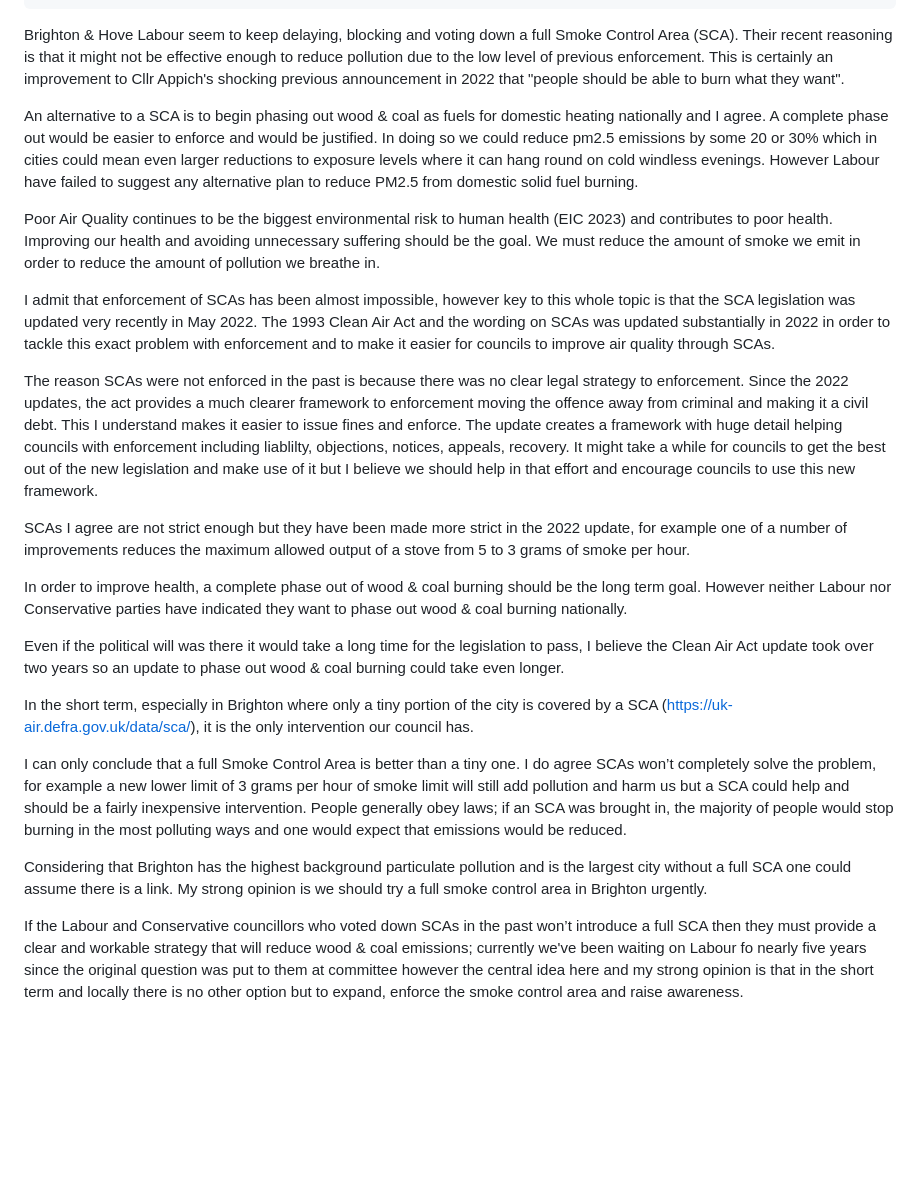
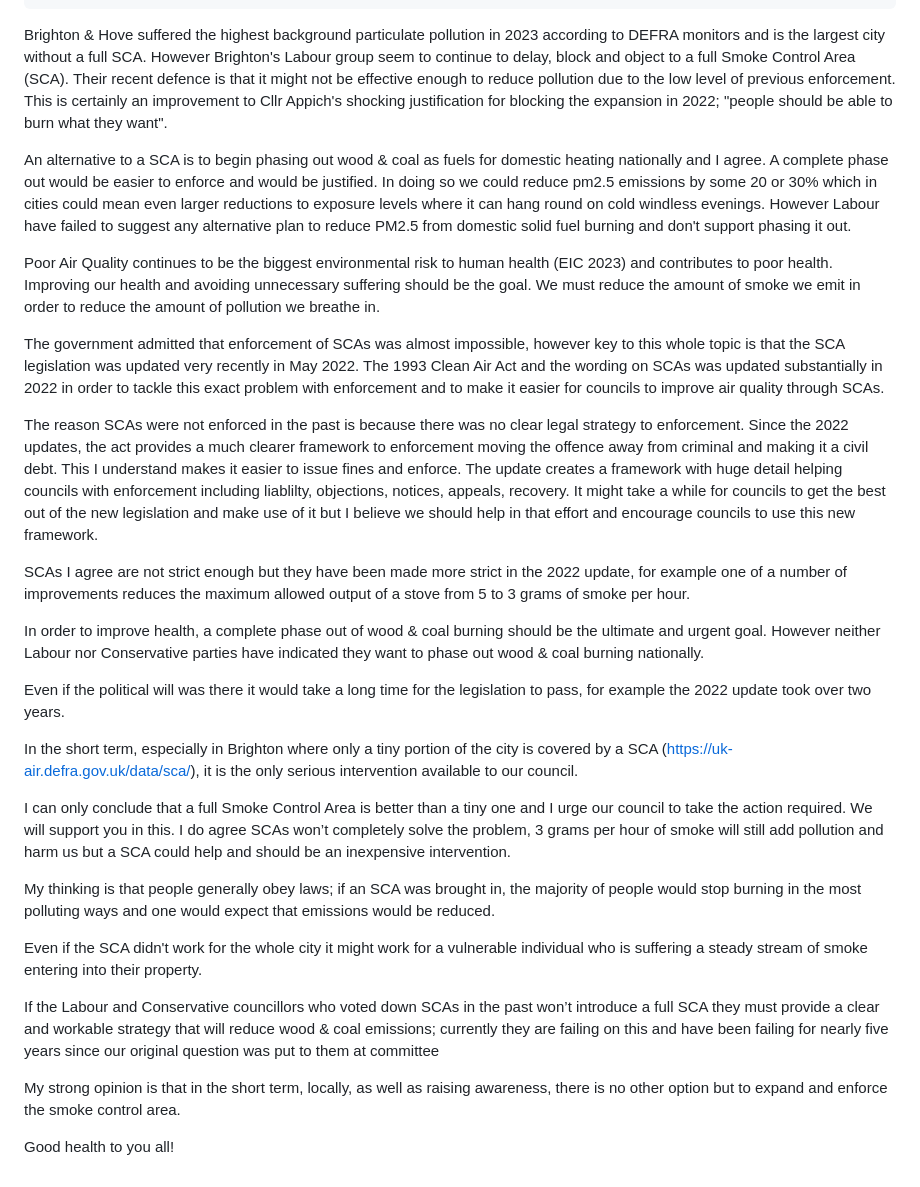
Before and after one commit to atreeon/clean-air-bh-website11ty, a Markdown page: content/blog/ASmokeControlAreaisBetterThanNoSmokeControlArea.md, the part around the change. Drawn GitHub-style; blank space fills up the shorter version.

Commit message:
SCA post

```diff
--- a/content/blog/ASmokeControlAreaisBetterThanNoSmokeControlArea.md
+++ b/content/blog/ASmokeControlAreaisBetterThanNoSmokeControlArea.md
@@ -10,21 +10,23 @@ parent: Posts
 order: 6
 ---
 
-Brighton & Hove Labour seem to keep delaying, blocking and voting down a full Smoke Control Area (SCA).
-Their recent reasoning is that it might not be effective enough to reduce pollution due to the low level of previous enforcement.
-This is certainly an improvement to Cllr Appich's shocking previous announcement in 2022 that "people should be able to burn what they want".
+Brighton & Hove suffered the highest background particulate pollution in 2023 according to DEFRA monitors
+and is the largest city without a full SCA.
+However Brighton's Labour group seem to continue to delay, block and object to a full Smoke Control Area (SCA).
+Their recent defence is that it might not be effective enough to reduce pollution due to the low level of previous enforcement.
+This is certainly an improvement to Cllr Appich's shocking justification for blocking the expansion in 2022; "people should be able to burn what they want".
 
 An alternative to a SCA is to begin phasing out wood & coal as fuels for domestic heating nationally and I agree.
 A complete phase out would be easier to enforce and would be justified.
 In doing so we could reduce pm2.5 emissions by some 20 or 30%
 which in cities could mean even larger reductions to exposure levels where it can hang round on cold windless evenings.
-However Labour have failed to suggest any alternative plan to reduce PM2.5 from domestic solid fuel burning.
+However Labour have failed to suggest any alternative plan to reduce PM2.5 from domestic solid fuel burning and don't support phasing it out.
 
 Poor Air Quality continues to be the biggest environmental risk to human health (EIC 2023) and contributes to poor health.
 Improving our health and avoiding unnecessary suffering should be the goal.
 We must reduce the amount of smoke we emit in order to reduce the amount of pollution we breathe in.
 
-I admit that enforcement of SCAs has been almost impossible,
+The government admitted that enforcement of SCAs was almost impossible,
 however key to this whole topic is that the SCA legislation was updated very recently in May 2022.
 The 1993 Clean Air Act and the wording on SCAs was updated substantially in 2022 in order to tackle this exact problem with enforcement
 and to make it easier for councils to improve air quality through SCAs.
@@ -39,26 +41,29 @@ but I believe we should help in that effort and encourage councils to use this n
 SCAs I agree are not strict enough but they have been made more strict in the 2022 update,
 for example one of a number of improvements reduces the maximum allowed output of a stove from 5 to 3 grams of smoke per hour.
 
-In order to improve health, a complete phase out of wood & coal burning should be the long term goal.
+In order to improve health, a complete phase out of wood & coal burning should be the ultimate and urgent goal.
 However neither Labour nor Conservative parties have indicated they want to phase out wood & coal burning nationally.
 
 Even if the political will was there it would take a long time for the legislation to pass,
-I believe the Clean Air Act update took over two years so an update to phase out wood & coal burning could take even longer.
+for example the 2022 update took over two years.
 
 In the short term, especially in Brighton where only a tiny portion of the city is covered by a SCA (https://uk-air.defra.gov.uk/data/sca/),
-it is the only intervention our council has.
+it is the only serious intervention available to our council.
 
-I can only conclude that a full Smoke Control Area is better than a tiny one.
-I do agree SCAs won’t completely solve the problem,
-for example a new lower limit of 3 grams per hour of smoke limit will still add pollution and harm us
-but a SCA could help and should be a fairly inexpensive intervention.
-People generally obey laws; if an SCA was brought in, the majority of people would stop burning in the most polluting ways
+I can only conclude that a full Smoke Control Area is better than a tiny one and I urge our council to take the action required.
+We will support you in this.
+I do agree SCAs won’t completely solve the problem, 3 grams per hour of smoke will still add pollution and harm us
+but a SCA could help and should be an inexpensive intervention.
+
+My thinking is that people generally obey laws; if an SCA was brought in, the majority of people would stop burning in the most polluting ways
 and one would expect that emissions would be reduced.
 
-Considering that Brighton has the highest background particulate pollution and is the largest city without a full SCA one could assume there is a link.
-My strong opinion is we should try a full smoke control area in Brighton urgently.
+Even if the SCA didn't work for the whole city it might work for a vulnerable individual who is suffering a steady stream of smoke entering into their property.
 
 If the Labour and Conservative councillors who voted down SCAs in the past won’t introduce a full SCA
-then they must provide a clear and workable strategy that will reduce wood & coal emissions;
-currently we've been waiting on Labour fo nearly five years since the original question was put to them at committee
-however the central idea here and my strong opinion is that in the short term and locally there is no other option but to expand, enforce the smoke control area and raise awareness.
+they must provide a clear and workable strategy that will reduce wood & coal emissions;
+currently they are failing on this and have been failing for nearly five years since our original question was put to them at committee
+
+My strong opinion is that in the short term, locally, as well as raising awareness, there is no other option but to expand and enforce the smoke control area.
+
+Good health to you all!
```
